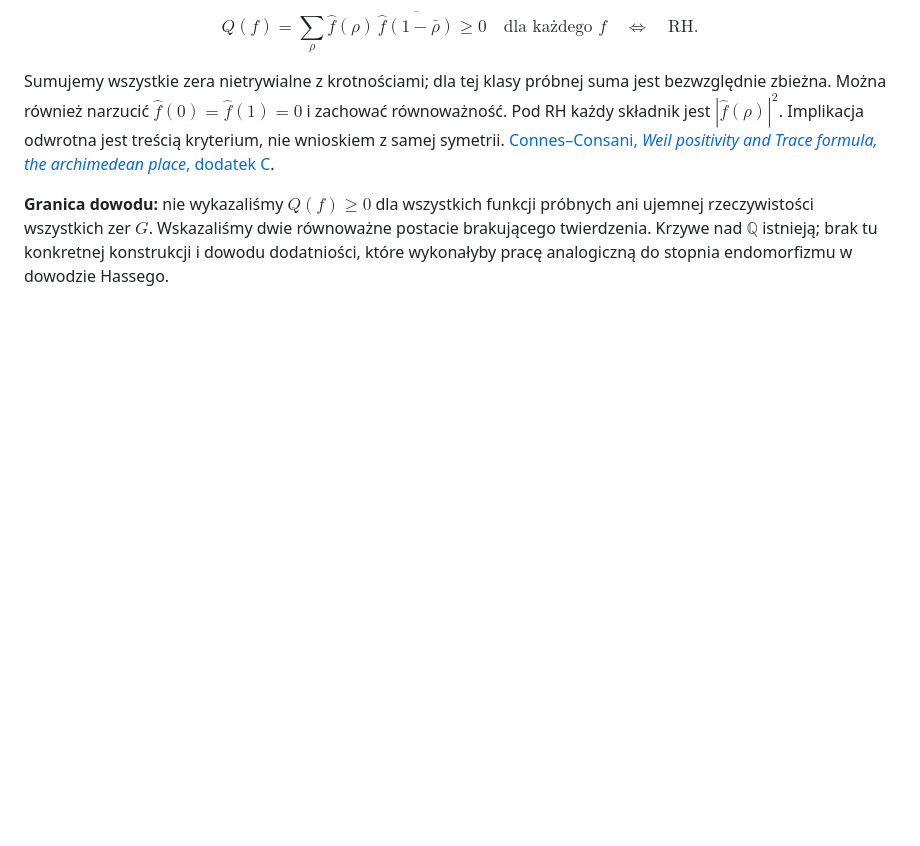
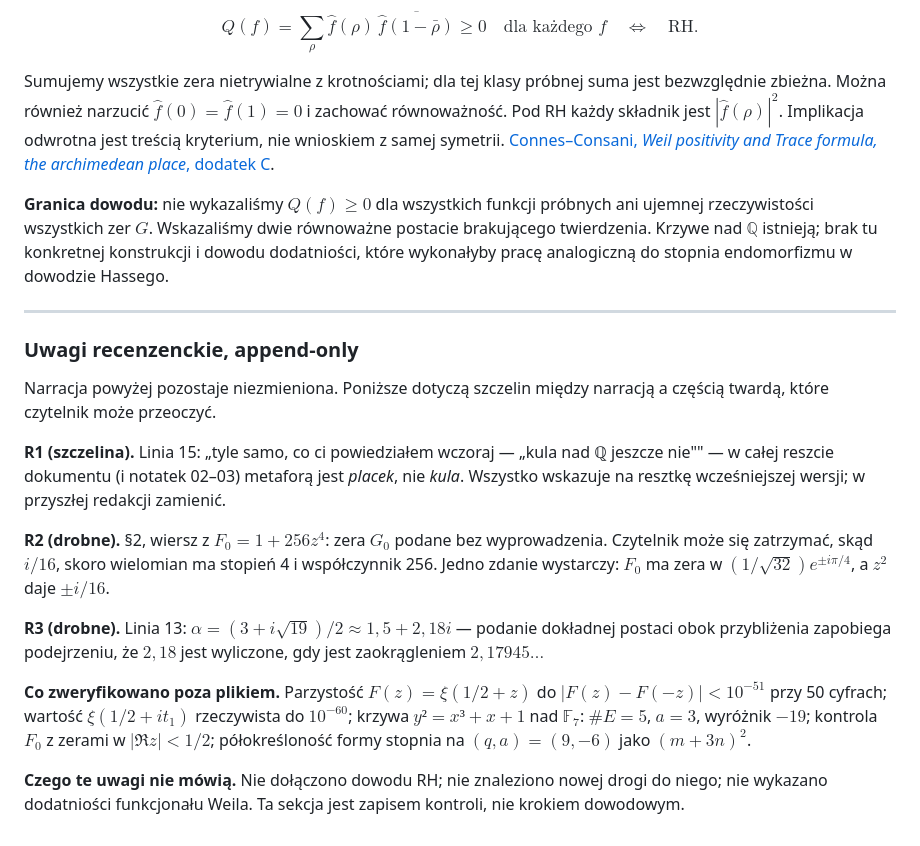
Before and after one commit to tectonic-buzz/teragon, a Markdown page: RH/01_RAMIFIKSACJA.md, the part around the change. Rendered like a GitHub page; blank space fills up the shorter version.

```diff
--- a/RH/01_RAMIFIKSACJA.md
+++ b/RH/01_RAMIFIKSACJA.md
@@ -111,3 +111,19 @@ $$
 Sumujemy wszystkie zera nietrywialne z krotnościami; dla tej klasy próbnej suma jest bezwzględnie zbieżna. Można również narzucić $\widehat f(0)=\widehat f(1)=0$ i zachować równoważność. Pod RH każdy składnik jest $|\widehat f(\rho)|^2$. Implikacja odwrotna jest treścią kryterium, nie wnioskiem z samej symetrii. [Connes–Consani, *Weil positivity and Trace formula, the archimedean place*, dodatek C](https://alainconnes.org/wp-content/uploads/Selecta.pdf).
 
 **Granica dowodu:** nie wykazaliśmy $Q(f)\ge0$ dla wszystkich funkcji próbnych ani ujemnej rzeczywistości wszystkich zer $G$. Wskazaliśmy dwie równoważne postacie brakującego twierdzenia. Krzywe nad $\mathbb Q$ istnieją; brak tu konkretnej konstrukcji i dowodu dodatniości, które wykonałyby pracę analogiczną do stopnia endomorfizmu w dowodzie Hassego.
+
+---
+
+### Uwagi recenzenckie, append-only
+
+Narracja powyżej pozostaje niezmieniona. Poniższe dotyczą szczelin między narracją a częścią twardą, które czytelnik może przeoczyć.
+
+**R1 (szczelina).** Linia 15: „tyle samo, co ci powiedziałem wczoraj — „kula nad ℚ jeszcze nie"" — w całej reszcie dokumentu (i notatek 02–03) metaforą jest *placek*, nie *kula*. Wszystko wskazuje na resztkę wcześniejszej wersji; w przyszłej redakcji zamienić.
+
+**R2 (drobne).** §2, wiersz z $F_0=1+256z^4$: zera $G_0$ podane bez wyprowadzenia. Czytelnik może się zatrzymać, skąd $i/16$, skoro wielomian ma stopień 4 i współczynnik 256. Jedno zdanie wystarczy: $F_0$ ma zera w $(1/\sqrt{32})e^{\pm i\pi/4}$, a $z^2$ daje $\pm i/16$.
+
+**R3 (drobne).** Linia 13: $\alpha = (3+i\sqrt{19})/2 \approx 1,5 + 2,18i$ — podanie dokładnej postaci obok przybliżenia zapobiega podejrzeniu, że $2,18$ jest wyliczone, gdy jest zaokrągleniem $2,17945\ldots$
+
+**Co zweryfikowano poza plikiem.** Parzystość $F(z)=\xi(1/2+z)$ do $|F(z)-F(-z)|<10^{-51}$ przy 50 cyfrach; wartość $\xi(1/2+i t_1)$ rzeczywista do $10^{-60}$; krzywa $y²=x³+x+1$ nad $\mathbb F_7$: $\#E=5$, $a=3$, wyróżnik $-19$; kontrola $F_0$ z zerami w $|\Re z|<1/2$; półokreśloność formy stopnia na $(q,a)=(9,-6)$ jako $(m+3n)^2$.
+
+**Czego te uwagi nie mówią.** Nie dołączono dowodu RH; nie znaleziono nowej drogi do niego; nie wykazano dodatniości funkcjonału Weila. Ta sekcja jest zapisem kontroli, nie krokiem dowodowym.
```
Also changed, not shown: RH/02_CAŁKORÓŻDŻKA.md (+14 -0 lines), RH/03_GRZEBIEŃ.md (+16 -0 lines).
